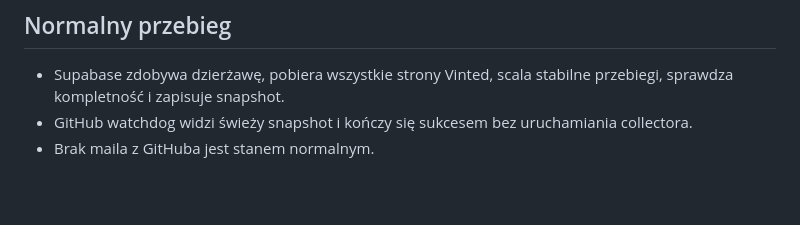
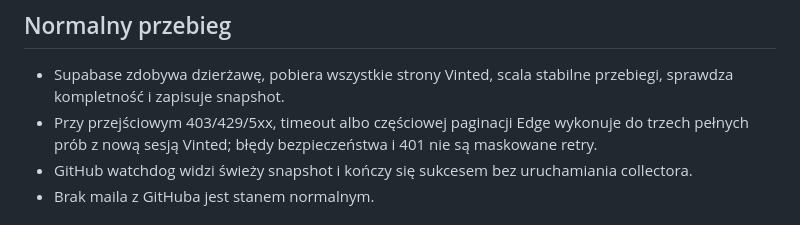
Before and after one commit to PanDory1992/fadewell-hq, a Markdown page: COLLECTOR_RELIABILITY.md, the part around the change. Rendered like a GitHub page; blank space fills up the shorter version.

```diff
--- a/COLLECTOR_RELIABILITY.md
+++ b/COLLECTOR_RELIABILITY.md
@@ -27,6 +27,7 @@ Live Wardrobe ma otrzymywać kompletny snapshot co 15 minut bez ręcznego pilnow
 ## Normalny przebieg
 
 - Supabase zdobywa dzierżawę, pobiera wszystkie strony Vinted, scala stabilne przebiegi, sprawdza kompletność i zapisuje snapshot.
+- Przy przejściowym 403/429/5xx, timeout albo częściowej paginacji Edge wykonuje do trzech pełnych prób z nową sesją Vinted; błędy bezpieczeństwa i 401 nie są maskowane retry.
 - GitHub watchdog widzi świeży snapshot i kończy się sukcesem bez uruchamiania collectora.
 - Brak maila z GitHuba jest stanem normalnym.
 
```
